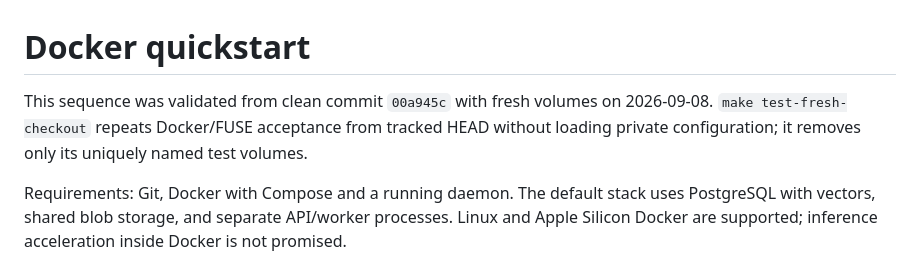
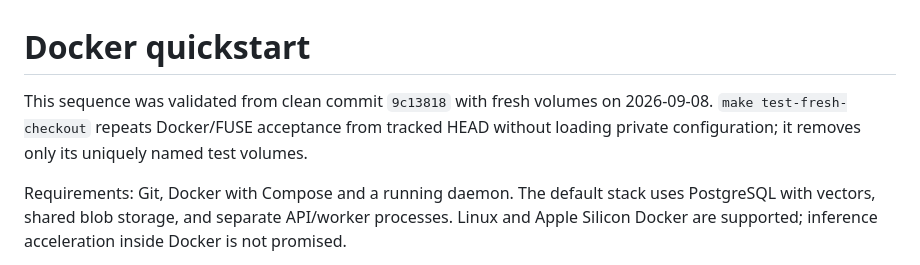
Before and after one commit to tanwargenairesearch/trace2mem, a Markdown page: docs/QUICKSTART.md, the part around the change. GitHub-like rendering.

Commit message:
Record clean-checkout validation of the public module

```diff
--- a/docs/QUICKSTART.md
+++ b/docs/QUICKSTART.md
@@ -1,6 +1,6 @@
 # Docker quickstart
 
-This sequence was validated from clean commit `00a945c` with fresh volumes on 2026-09-08. `make test-fresh-checkout` repeats Docker/FUSE acceptance from tracked HEAD without loading private configuration; it removes only its uniquely named test volumes.
+This sequence was validated from clean commit `9c13818` with fresh volumes on 2026-09-08. `make test-fresh-checkout` repeats Docker/FUSE acceptance from tracked HEAD without loading private configuration; it removes only its uniquely named test volumes.
 
 Requirements: Git, Docker with Compose and a running daemon. The default stack uses PostgreSQL with vectors, shared blob storage, and separate API/worker processes. Linux and Apple Silicon Docker are supported; inference acceleration inside Docker is not promised.
 
```
